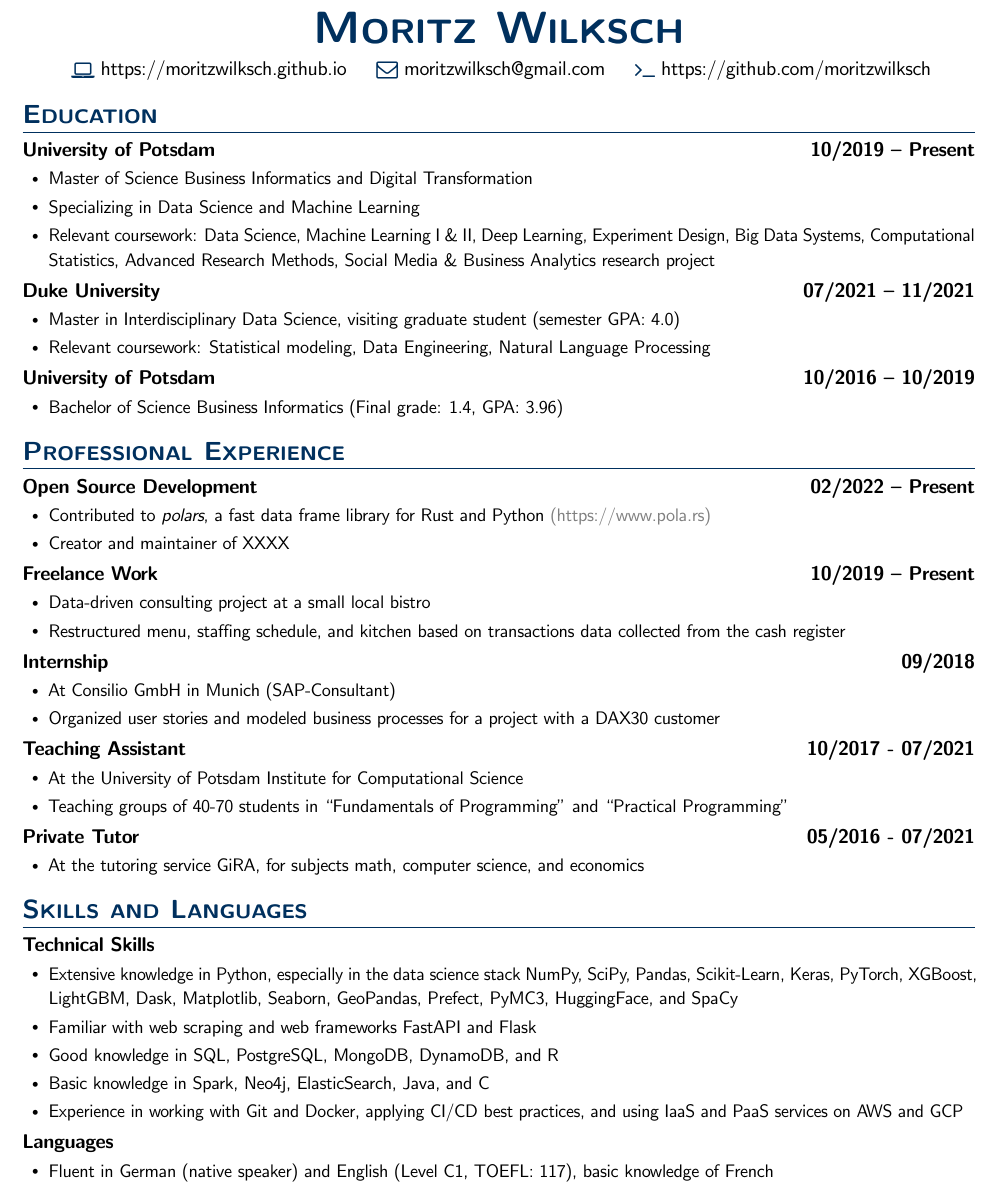
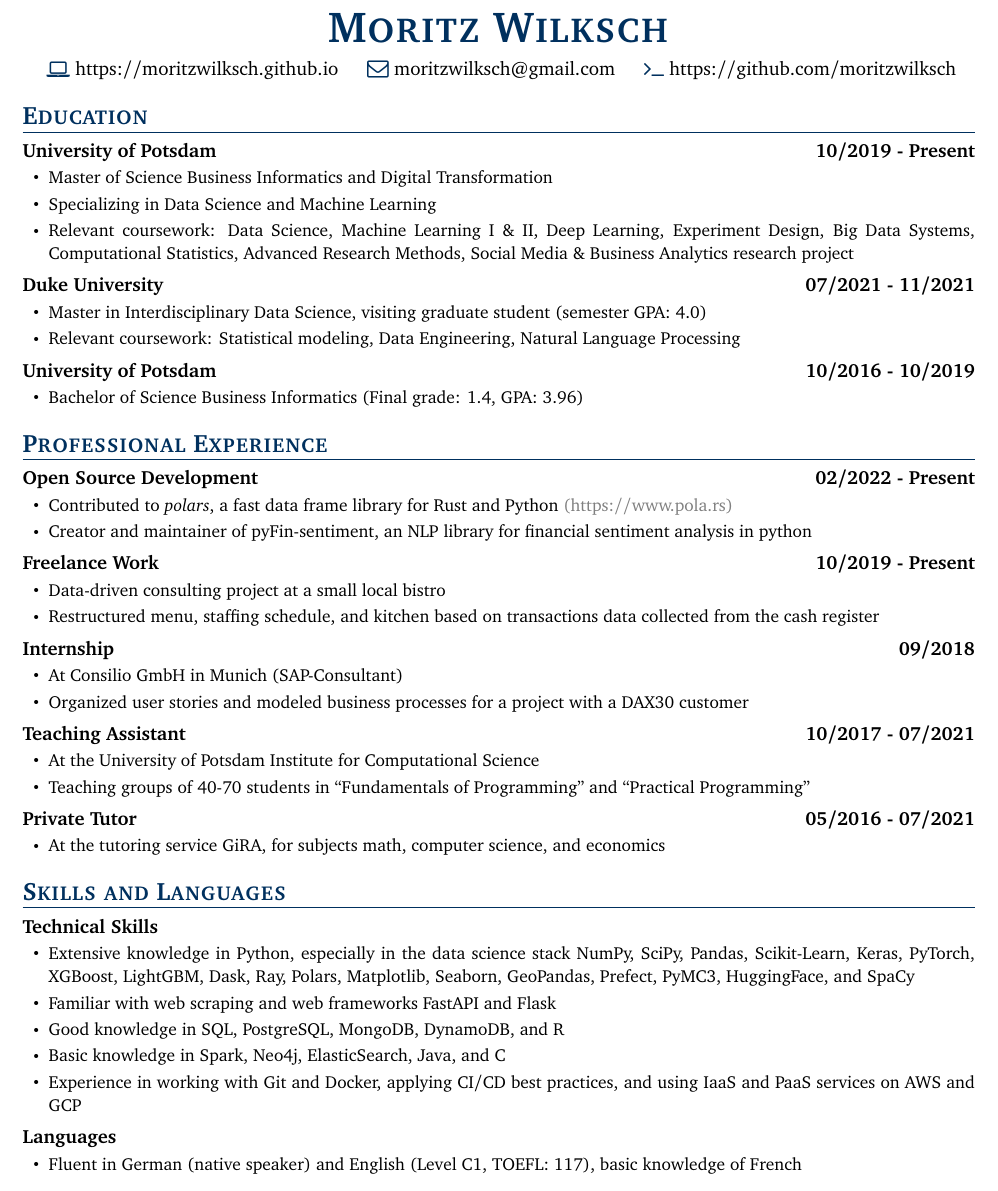
Before and after one commit to moritzwilksch/Resume, a LaTeX document (latex/main.tex, which reads latex/content.tex): part of page 1 of 2, cut at the place of the change. Compiled offline with pdfLaTeX.

Commit message:
font changes

```diff
--- a/latex/content.tex
+++ b/latex/content.tex
@@ -10,22 +10,22 @@
 \vspace{-15pt}
 
 % ------------------ Education ------------------
-\section{\sffamily Education}
+\section{Education}
 \resumeHeadingListStart
-\resumeHeading{University of Potsdam}{10/2019 – Present}
+\resumeHeading{University of Potsdam}{10/2019 - Present}
 \resumeItemListStart
 \resumeItem{Master of Science Business Informatics and Digital Transformation}
 \resumeItem{Specializing in Data Science and Machine Learning}
 \resumeItem{Relevant coursework: Data Science, Machine Learning I \& II, Deep Learning, Experiment Design, Big Data Systems, Computational Statistics, Advanced Research Methods, Social Media \& Business Analytics research project}
 \resumeItemListEnd
 
-\resumeHeading{Duke University}{07/2021 – 11/2021}
+\resumeHeading{Duke University}{07/2021 - 11/2021}
 \resumeItemListStart
 \resumeItem{Master in Interdisciplinary Data Science, visiting graduate student (semester GPA: 4.0)}
 \resumeItem{Relevant coursework: Statistical modeling, Data Engineering, Natural Language Processing}
 \resumeItemListEnd
 
-\resumeHeading{University of Potsdam}{10/2016 – 10/2019}
+\resumeHeading{University of Potsdam}{10/2016 - 10/2019}
 \resumeItemListStart
 \resumeItem{Bachelor of Science Business Informatics (Final grade: 1.4, GPA: 3.96)}
 \resumeItemListEnd
@@ -36,13 +36,13 @@
 % ------------------ Experience ------------------
 \section{Professional Experience}
 \resumeHeadingListStart
-\resumeHeading{Open Source Development}{02/2022 – Present}
+\resumeHeading{Open Source Development}{02/2022 - Present}
 \resumeItemListStart
 \resumeItem{Contributed to \emph{polars}, a fast data frame library for Rust and Python \textcolor{gray}{(\href{https://www.pola.rs}{https://www.pola.rs})}}
-\resumeItem{Creator and maintainer of XXXX}
+\resumeItem{Creator and maintainer of pyFin-sentiment, an NLP library for financial sentiment analysis in python}
 \resumeItemListEnd
 
-\resumeHeading{Freelance Work}{10/2019 – Present}
+\resumeHeading{Freelance Work}{10/2019 - Present}
 \resumeItemListStart
 \resumeItem{Data-driven consulting project at a small local bistro}
 \resumeItem{Restructured menu, staffing schedule, and kitchen based on transactions data collected from the cash register}
@@ -73,7 +73,7 @@
 \resumeHeadingListStart
 \resumeHeading{Technical Skills}{}
 \resumeItemListStart
-\resumeItem{Extensive knowledge in Python, especially in the data science stack NumPy, SciPy, Pandas, Scikit-Learn, Keras, PyTorch, XGBoost, LightGBM, Dask, Matplotlib, Seaborn, GeoPandas, Prefect, PyMC3, HuggingFace, and SpaCy}
+\resumeItem{Extensive knowledge in Python, especially in the data science stack NumPy, SciPy, Pandas, Scikit-Learn, Keras, PyTorch, XGBoost, LightGBM, Dask, Ray, Polars, Matplotlib, Seaborn, GeoPandas, Prefect, PyMC3, HuggingFace, and SpaCy}
 \resumeItem{Familiar with web scraping and web frameworks FastAPI and Flask}
 \resumeItem{Good knowledge in SQL, PostgreSQL, MongoDB, DynamoDB, and R}
 \resumeItem{Basic knowledge in Spark, Neo4j, ElasticSearch, Java, and C}
--- a/latex/main.tex
+++ b/latex/main.tex
@@ -15,12 +15,17 @@
 \usepackage[none]{hyphenat} % no hyphenation for breaking lines
 \usepackage[notmath]{sansmathfonts}
 \usepackage{setspace}
-\usepackage[letterspace=-20]{microtype}
+% \usepackage{microtype}
 \usepackage{fontawesome}
 \usepackage{graphicx}
-\usepackage[notmath]{sansmathfonts}
 \usepackage[dvipsnames]{xcolor}
 \input{glyphtounicode}
+% \usepackage{mathpazo}
+% \usepackage{charter}
+\usepackage[charter]{mathdesign}
+% \usepackage{lmodern}
+\usepackage[T1]{fontenc}
+\setstretch{1.05}
 
 % -------------------------------------------------
 \input{latex/color_definition.tex}  % define color
@@ -29,7 +34,7 @@
 
 
 % ------------------ Font Config ------------------
-\renewcommand{\familydefault}{\sfdefault}
+% \renewcommand{\familydefault}{\sfdefault}
 
 % ------------------ Page Layout ------------------
 \pagestyle{fancy}
@@ -52,7 +57,7 @@
 \pdfgentounicode=1  % machine readability
 
 % ------------------ Sections Formatting ------------------
-\titleformat{\section}{\vspace{-5pt}\sffamily\scshape\Large\bfseries\color{themecolor}}{}{0em}{}[\vspace{-1pt}\color{themecolor}\titlerule\vspace{-5pt}]
+\titleformat{\section}{\vspace{-5pt}\scshape\Large\bfseries\color{themecolor}}{}{0em}{}[\vspace{-2pt}\color{themecolor}\titlerule\vspace{-5pt}]
 
 % ------------------ Custom Items ------------------
 
```
Also changed, not shown: out/main.pdf, latex/content.tex (4 more changed lines), latex/main.tex (2 more changed lines).
